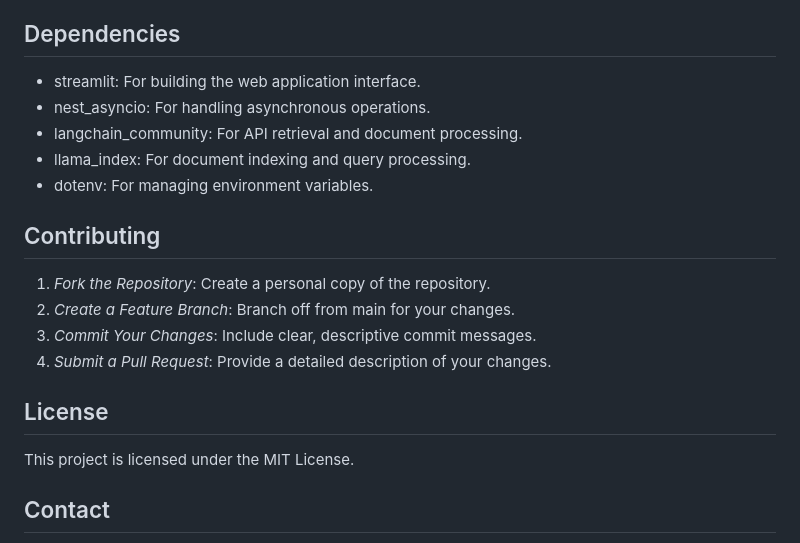
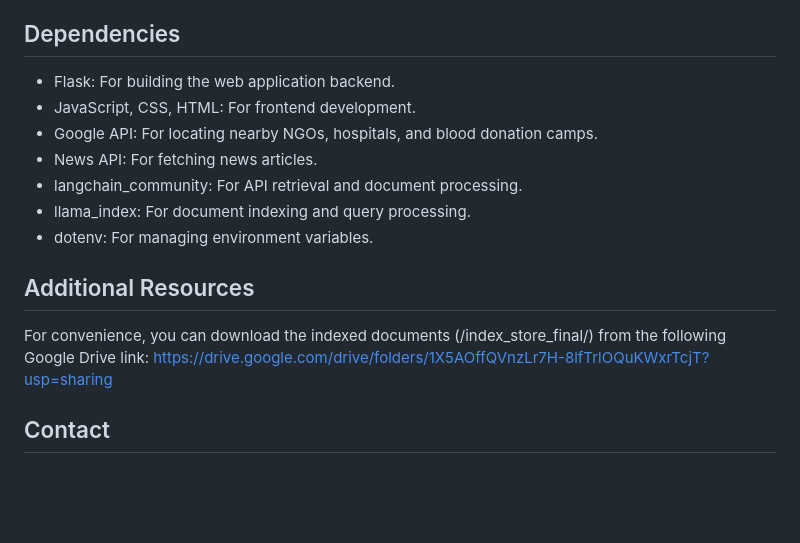
Before and after one commit to sansistrying/Tamil-Nadu-Connect, a Markdown page: README.md, the part around one of its changes. GitHub-like rendering; blank space fills up the shorter version.

```diff
--- a/README.md
+++ b/README.md
@@ -69,22 +50,18 @@ The *Tamil Nadu Scheme Connect* is a web application built using Streamlit that
 
 ## Dependencies
 
-- streamlit: For building the web application interface.
-- nest_asyncio: For handling asynchronous operations.
+- Flask: For building the web application backend.
+- JavaScript, CSS, HTML: For frontend development.
+- Google API: For locating nearby NGOs, hospitals, and blood donation camps.
+- News API: For fetching news articles.
 - langchain_community: For API retrieval and document processing.
 - llama_index: For document indexing and query processing.
 - dotenv: For managing environment variables.
 
-## Contributing
+## Additional Resources
 
-1. *Fork the Repository*: Create a personal copy of the repository.
-2. *Create a Feature Branch*: Branch off from main for your changes.
-3. *Commit Your Changes*: Include clear, descriptive commit messages.
-4. *Submit a Pull Request*: Provide a detailed description of your changes.
+For convenience, you can download the indexed documents (/index_store_final/) from the following Google Drive link: https://drive.google.com/drive/folders/1X5AOffQVnzLr7H-8lfTrlOQuKWxrTcjT?usp=sharing
 
-## License
-
-This project is licensed under the MIT License.
 
 ## Contact
 
```
Also changed, not shown: other parts of README.md (+26 -45 lines).
